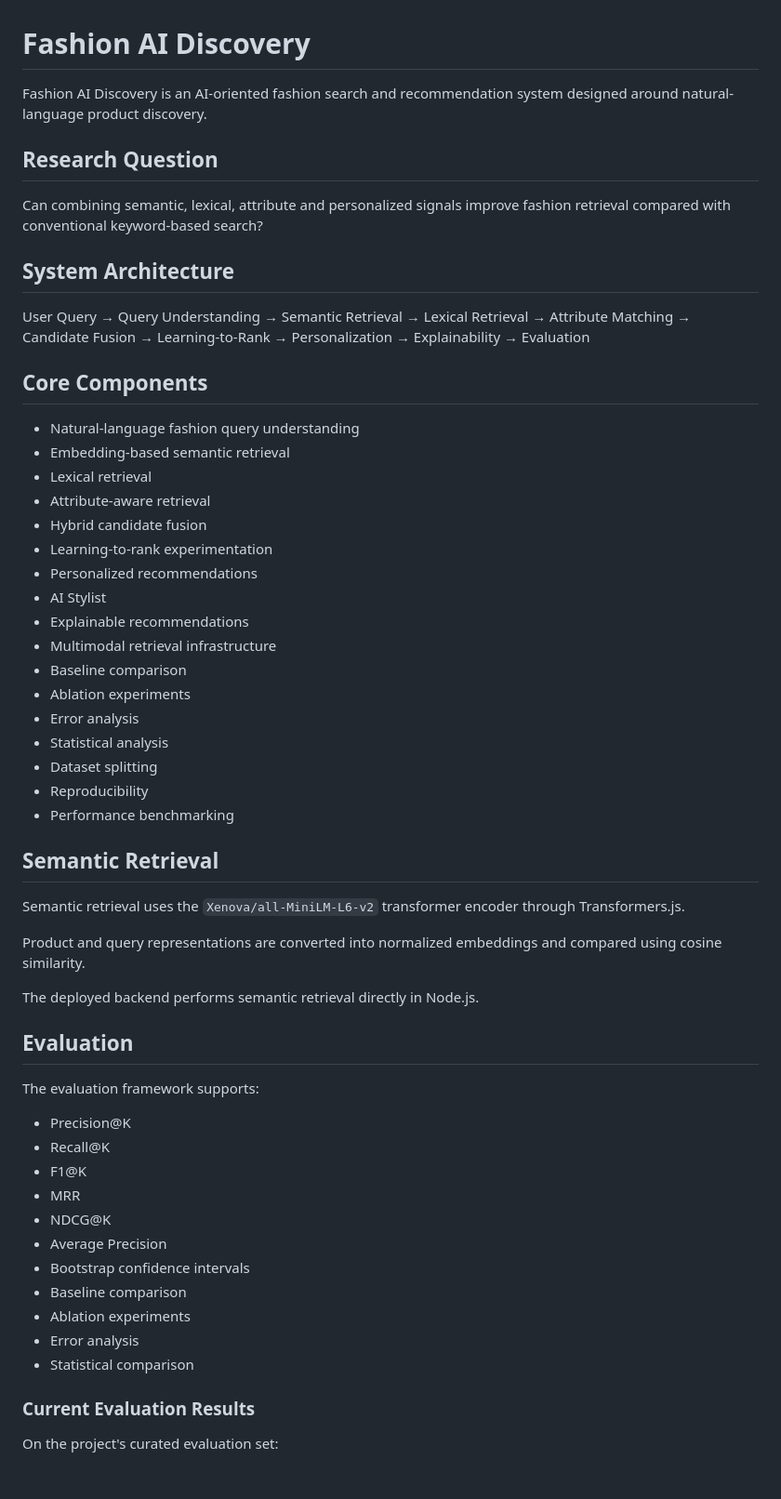
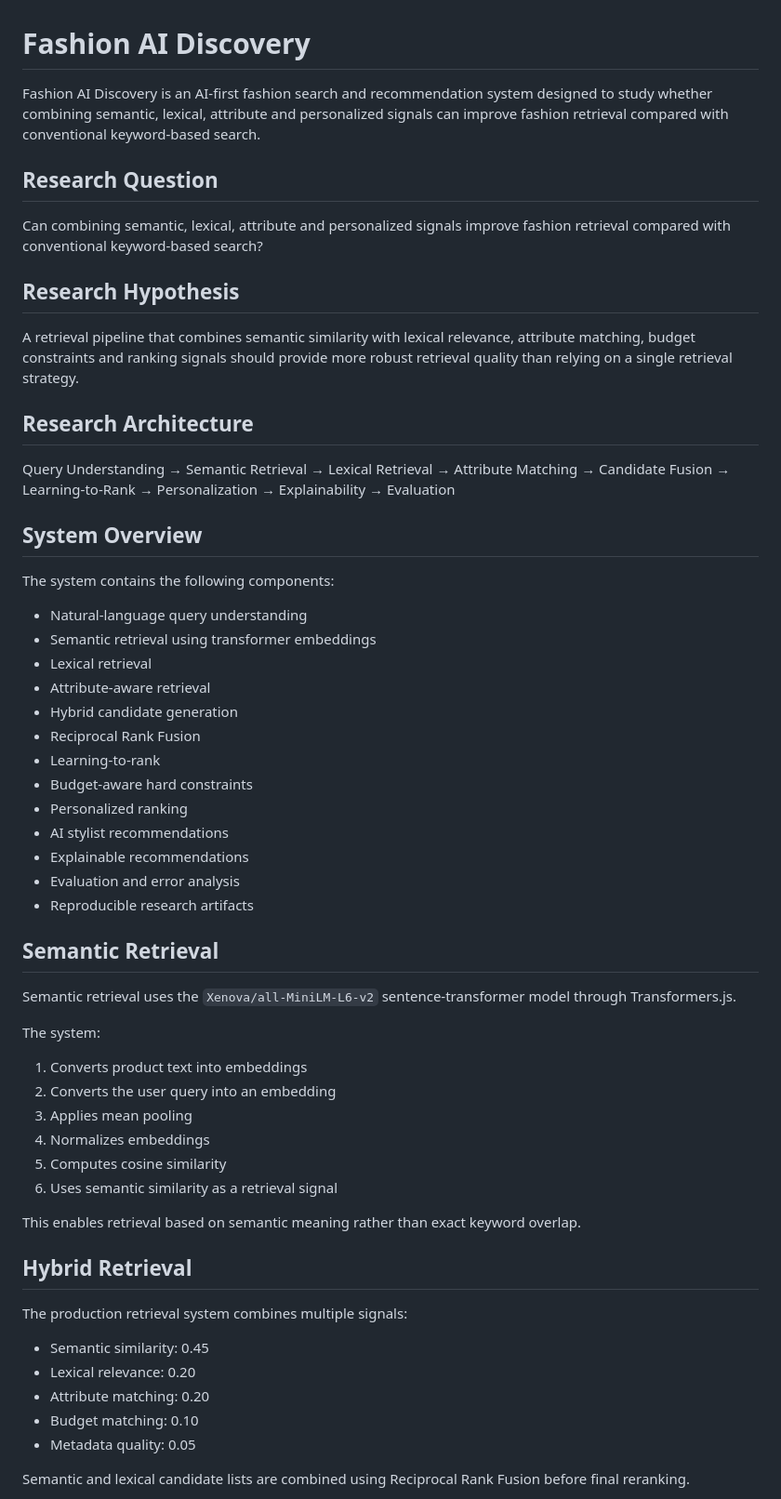
Before and after one commit to shaikhkhushi-01/Fashion-AI-search, a Markdown page: README.md, the part around one of its changes. Shown at 93% size. Rendered like a GitHub page; blank space fills up the shorter version.

```diff
--- a/README.md
+++ b/README.md
@@ -1,15 +1,18 @@
 # Fashion AI Discovery
 
-Fashion AI Discovery is an AI-oriented fashion search and recommendation system designed around natural-language product discovery.
+Fashion AI Discovery is an AI-first fashion search and recommendation system designed to study whether combining semantic, lexical, attribute and personalized signals can improve fashion retrieval compared with conventional keyword-based search.
 
 ## Research Question
 
 Can combining semantic, lexical, attribute and personalized signals improve fashion retrieval compared with conventional keyword-based search?
 
-## System Architecture
+## Research Hypothesis
 
-User Query
-→ Query Understanding
+A retrieval pipeline that combines semantic similarity with lexical relevance, attribute matching, budget constraints and ranking signals should provide more robust retrieval quality than relying on a single retrieval strategy.
+
+## Research Architecture
+
+Query Understanding
 → Semantic Retrieval
 → Lexical Retrieval
 → Attribute Matching
@@ -19,51 +22,48 @@ User Query
 → Explainability
 → Evaluation
 
-## Core Components
+## System Overview
 
-- Natural-language fashion query understanding
-- Embedding-based semantic retrieval
+The system contains the following components:
+
+- Natural-language query understanding
+- Semantic retrieval using transformer embeddings
 - Lexical retrieval
 - Attribute-aware retrieval
-- Hybrid candidate fusion
-- Learning-to-rank experimentation
-- Personalized recommendations
-- AI Stylist
+- Hybrid candidate generation
+- Reciprocal Rank Fusion
+- Learning-to-rank
+- Budget-aware hard constraints
+- Personalized ranking
+- AI stylist recommendations
 - Explainable recommendations
-- Multimodal retrieval infrastructure
-- Baseline comparison
-- Ablation experiments
-- Error analysis
-- Statistical analysis
-- Dataset splitting
-- Reproducibility
-- Performance benchmarking
+- Evaluation and error analysis
+- Reproducible research artifacts
 
 ## Semantic Retrieval
 
-Semantic retrieval uses the `Xenova/all-MiniLM-L6-v2` transformer encoder through Transformers.js.
+Semantic retrieval uses the `Xenova/all-MiniLM-L6-v2` sentence-transformer model through Transformers.js.
 
-Product and query representations are converted into normalized embeddings and compared using cosine similarity.
+The system:
 
-The deployed backend performs semantic retrieval directly in Node.js.
+1. Converts product text into embeddings
+2. Converts the user query into an embedding
+3. Applies mean pooling
+4. Normalizes embeddings
+5. Computes cosine similarity
+6. Uses semantic similarity as a retrieval signal
 
-## Evaluation
+This enables retrieval based on semantic meaning rather than exact keyword overlap.
 
-The evaluation framework supports:
+## Hybrid Retrieval
 
-- Precision@K
-- Recall@K
-- F1@K
-- MRR
-- NDCG@K
-- Average Precision
-- Bootstrap confidence intervals
-- Baseline comparison
-- Ablation experiments
-- Error analysis
-- Statistical comparison
+The production retrieval system combines multiple signals:
 
-### Current Evaluation Results
+- Semantic similarity: 0.45
+- Lexical relevance: 0.20
+- Attribute matching: 0.20
+- Budget matching: 0.10
+- Metadata quality: 0.05
 
-On the project's curated evaluation set:
+Semantic and lexical candidate lists are combined using Reciprocal Rank Fusion before final reranking.
 
```
Also changed, not shown: other parts of README.md (+230 -58 lines).
